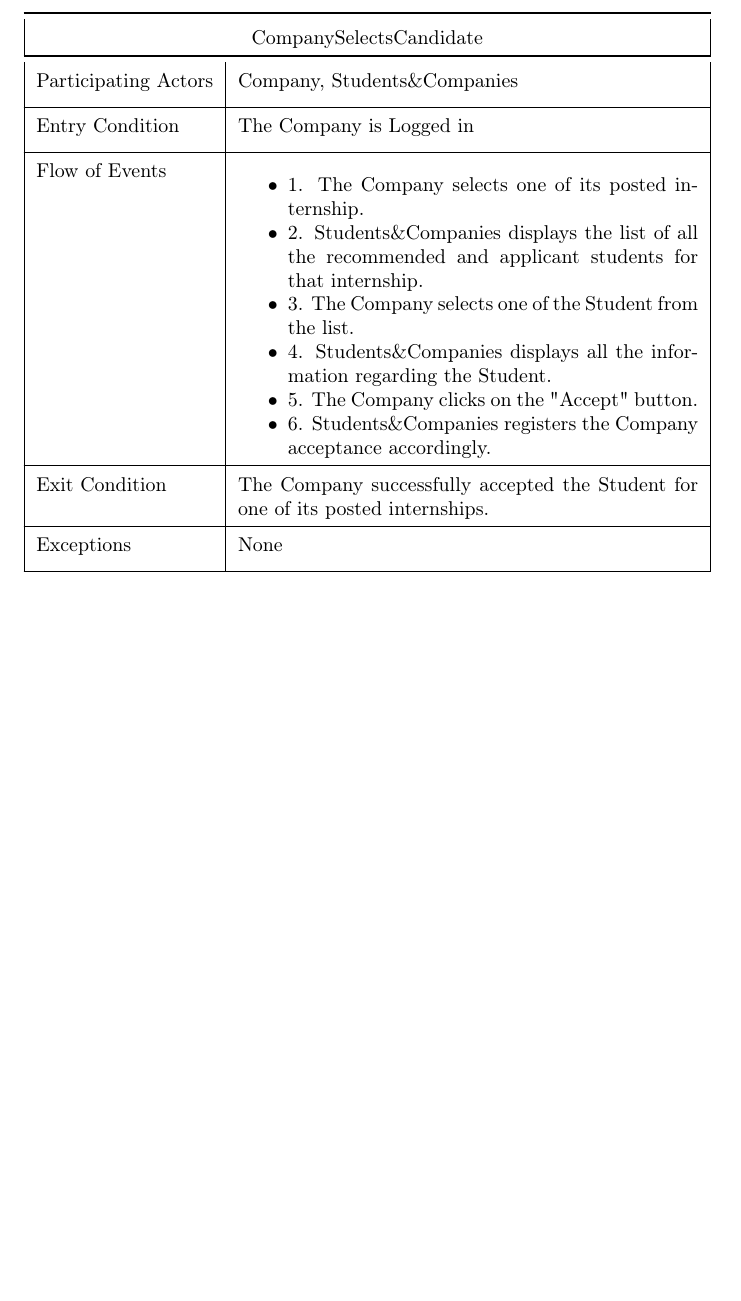
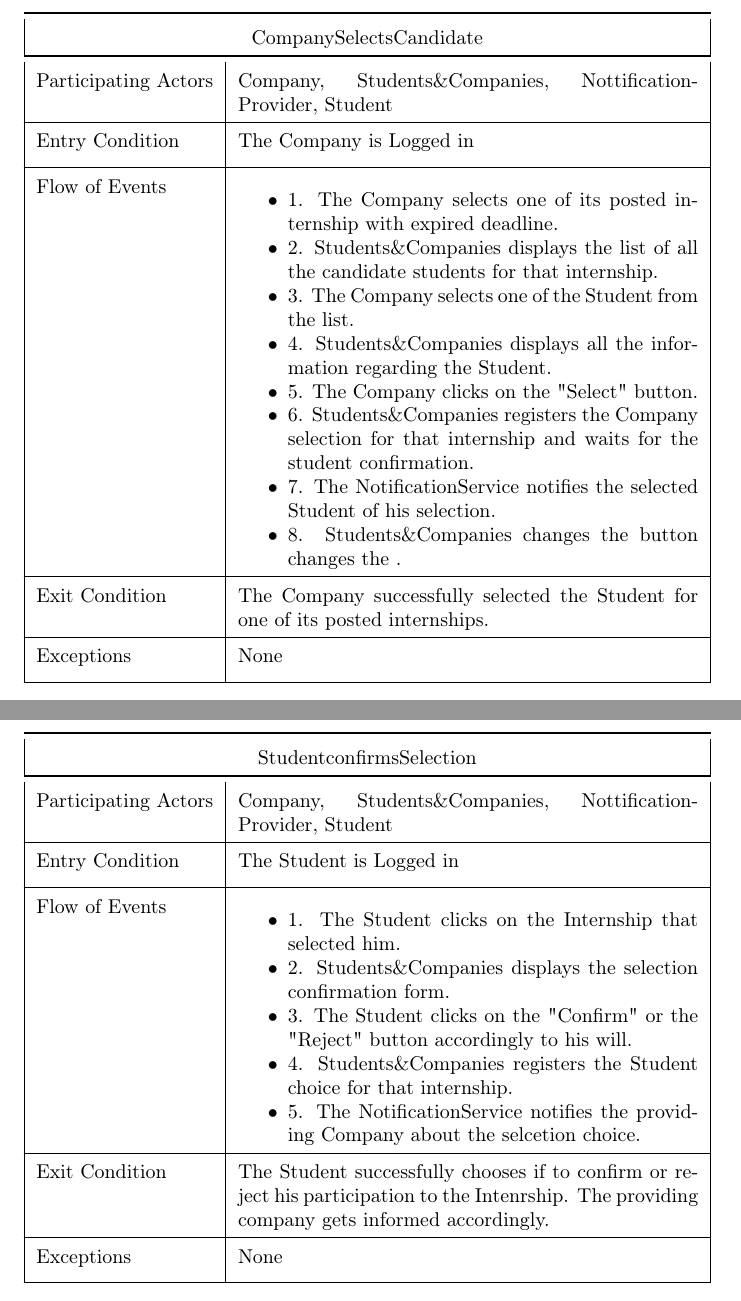
Before and after one commit to alesalv0/RattiSalvatoreYalcin, a LaTeX document (RASD.tex): part of page 51 of 76 before the commit and two parts of pages 51 and 53 of 78 after it, the two joined at a grey line, cut so that both start at the same text, the shorter picture padded with empty space. Compiled offline with pdfLaTeX.

Commit message:
use cases sequence diagrams

```diff
--- a/RASD.tex
+++ b/RASD.tex
@@ -913,17 +913,23 @@ Exceptions & No available candidates or interview slots\\ [1ex]
 \toprule
 \multicolumn{2}{|c|}{CompanySelectsCandidate}\\
 \toprule
-Participating Actors & Company, Students\&Companies\\ [1ex]
+Participating Actors & Company, Students\&Companies, NottificationProvider, Student\\ [1ex]
 \hline
 Entry Condition & The Company is Logged in\\ [1ex]
 \hline
 Flow of Events & \begin{itemize}
-                \item 1. The Company selects one of its posted internship.
-		      \item 2. Students\&Companies displays the list of all the recommended and applicant students for that internship.
+                \item 1. The Company selects one of its posted internship with expired deadline.
+		      \item 2. Students\&Companies displays the list of all the candidate students for that internship.
 		      \item 3. The Company selects one of the Student from the list.
                 \item 4. Students\&Companies displays all the information regarding the Student.
-                \item 5. The Company clicks on the "Accept" button.
-                \item 6. Students\&Companies registers the Company acceptance accordingly.
-                \end{itemize} \\ [1ex]
-\hline
-Exit Condition & The Company successfully accepted the Student for one of its posted internships.\\ [1ex]
+                \item 5. The Company clicks on the "Select" button.
+                \item 6. Students\&Companies registers the Company selection for that internship and waits for the student confirmation.
+                \item 7. The NotificationService notifies the selected Student of his selection.
+                \item 8. Students\&Companies changes the button changes the .
+                \end{itemize} \\ [1ex]
+\hline
+Exit Condition & The Company successfully selected the Student for one of its posted internships.\\ [1ex]
+\hline
+Exceptions & None \\ [1ex]
+\hline
+\end{xltabular}
@@ -930,3 +940,21 @@ Exit Condition & The Company successfully accepted the Student for one of its po
+\newpage
+\begin{xltabular}{\textwidth}{| l | X |}
+\toprule
+\multicolumn{2}{|c|}{StudentconfirmsSelection}\\
+\toprule
+Participating Actors & Company, Students\&Companies, NottificationProvider, Student\\ [1ex]
+\hline
+Entry Condition & The Student is Logged in\\ [1ex]
+\hline
+Flow of Events & \begin{itemize}
+                \item 1. The Student clicks on the Internship that selected him.
+                \item 2. Students\&Companies displays the selection confirmation form.
+                \item 3. The Student clicks on the "Confirm" or the "Reject" button accordingly to his will.
+                \item 4. Students\&Companies registers the Student choice for that internship.
+                \item 5. The NotificationService notifies the providing Company about the selcetion choice.
+                \end{itemize} \\ [1ex]
+\hline
+Exit Condition & The Student successfully chooses if to confirm or reject his participation to the Intenrship. The providing company gets informed accordingly.\\ [1ex]
 \hline
 Exceptions & None \\ [1ex]
 \hline
```
Also changed, not shown: figures/UseCasesSD/CompanySelectsCandidateSD.drawio (1).png (added), RASD.tex (4 more changed lines).
